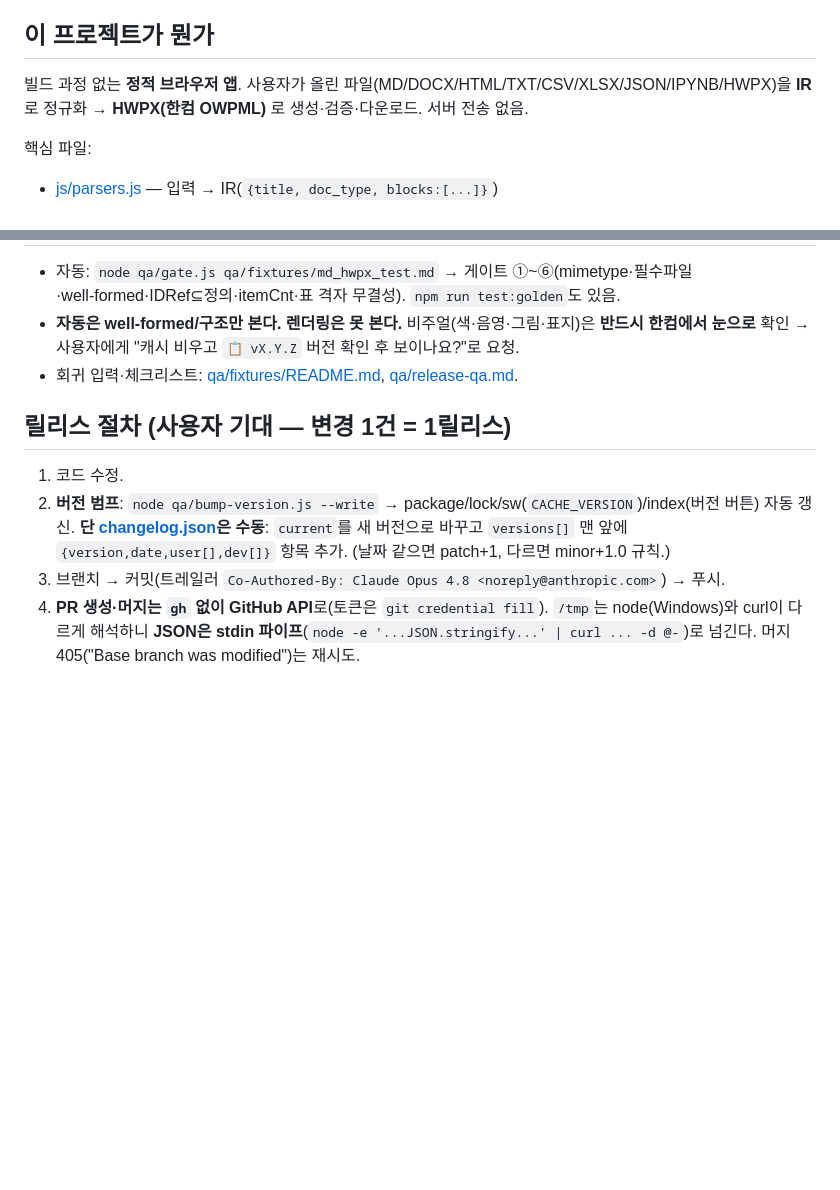
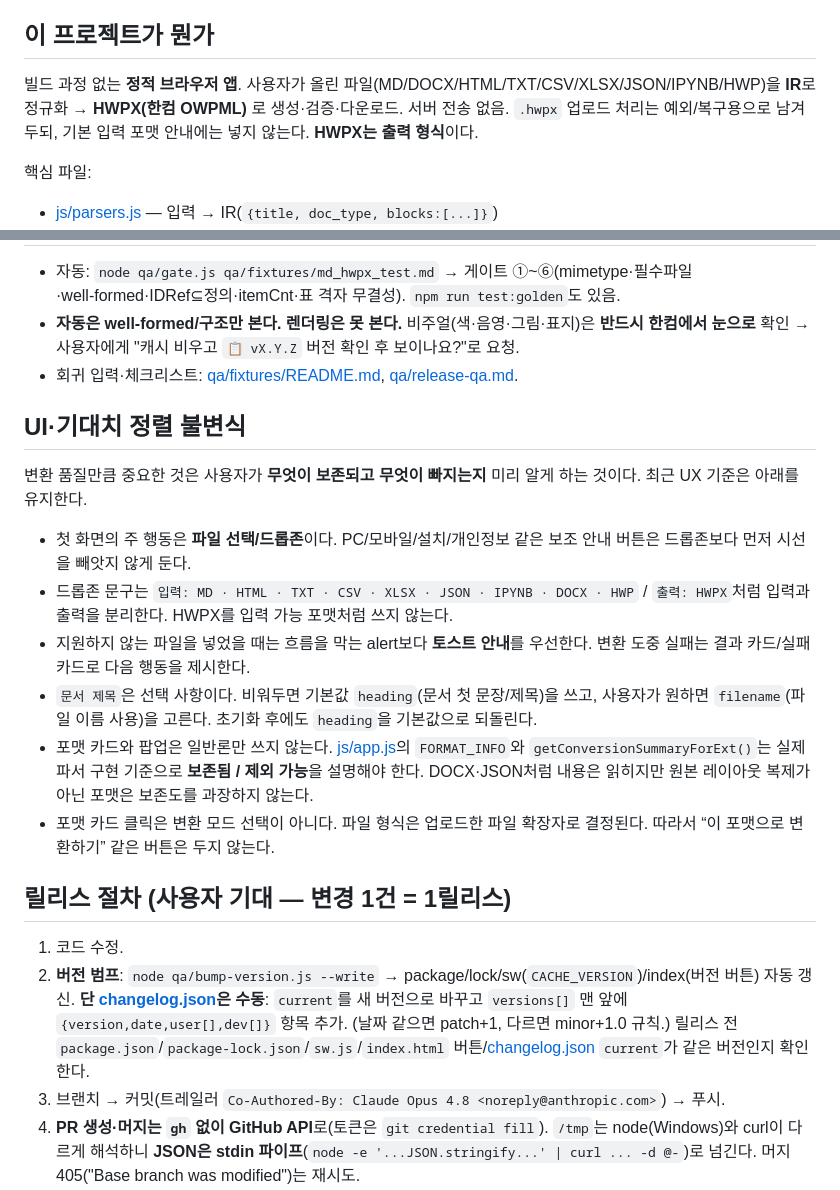
Before and after one commit to sysmetrix/To-Hwpx, a Markdown page: AGENTS.md, 2 parts joined by grey strips. Rendered like a GitHub page; blank space fills up the shorter version.

Commit message:
docs: capture current UX invariants in AGENTS

```diff
--- a/AGENTS.md
+++ b/AGENTS.md
@@ -5,7 +5,7 @@
 
 ## 이 프로젝트가 뭔가
 
-빌드 과정 없는 **정적 브라우저 앱**. 사용자가 올린 파일(MD/DOCX/HTML/TXT/CSV/XLSX/JSON/IPYNB/HWPX)을 **IR**로 정규화 → **HWPX(한컴 OWPML)** 로 생성·검증·다운로드. 서버 전송 없음.
+빌드 과정 없는 **정적 브라우저 앱**. 사용자가 올린 파일(MD/DOCX/HTML/TXT/CSV/XLSX/JSON/IPYNB/HWP)을 **IR**로 정규화 → **HWPX(한컴 OWPML)** 로 생성·검증·다운로드. 서버 전송 없음. `.hwpx` 업로드 처리는 예외/복구용으로 남겨 두되, 기본 입력 포맷 안내에는 넣지 않는다. **HWPX는 출력 형식**이다.
 
 핵심 파일:
 - [js/parsers.js](js/parsers.js) — 입력 → IR(`{title, doc_type, blocks:[...]}`)
@@ -35,10 +35,21 @@
 - **자동은 well‑formed/구조만 본다. 렌더링은 못 본다.** 비주얼(색·음영·그림·표지)은 **반드시 한컴에서 눈으로** 확인 → 사용자에게 "캐시 비우고 `📋 vX.Y.Z` 버전 확인 후 보이나요?"로 요청.
 - 회귀 입력·체크리스트: [qa/fixtures/README.md](qa/fixtures/README.md), [qa/release-qa.md](qa/release-qa.md).
 
+## UI·기대치 정렬 불변식
+
+변환 품질만큼 중요한 것은 사용자가 **무엇이 보존되고 무엇이 빠지는지** 미리 알게 하는 것이다. 최근 UX 기준은 아래를 유지한다.
+
+- 첫 화면의 주 행동은 **파일 선택/드롭존**이다. PC/모바일/설치/개인정보 같은 보조 안내 버튼은 드롭존보다 먼저 시선을 빼앗지 않게 둔다.
+- 드롭존 문구는 `입력: MD · HTML · TXT · CSV · XLSX · JSON · IPYNB · DOCX · HWP` / `출력: HWPX`처럼 입력과 출력을 분리한다. HWPX를 입력 가능 포맷처럼 쓰지 않는다.
+- 지원하지 않는 파일을 넣었을 때는 흐름을 막는 alert보다 **토스트 안내**를 우선한다. 변환 도중 실패는 결과 카드/실패 카드로 다음 행동을 제시한다.
+- `문서 제목`은 선택 사항이다. 비워두면 기본값 `heading`(문서 첫 문장/제목)을 쓰고, 사용자가 원하면 `filename`(파일 이름 사용)을 고른다. 초기화 후에도 `heading`을 기본값으로 되돌린다.
+- 포맷 카드와 팝업은 일반론만 쓰지 않는다. [js/app.js](js/app.js)의 `FORMAT_INFO`와 `getConversionSummaryForExt()`는 실제 파서 구현 기준으로 **보존됨 / 제외 가능**을 설명해야 한다. DOCX·JSON처럼 내용은 읽히지만 원본 레이아웃 복제가 아닌 포맷은 보존도를 과장하지 않는다.
+- 포맷 카드 클릭은 변환 모드 선택이 아니다. 파일 형식은 업로드한 파일 확장자로 결정된다. 따라서 “이 포맷으로 변환하기” 같은 버튼은 두지 않는다.
+
 ## 릴리스 절차 (사용자 기대 — 변경 1건 = 1릴리스)
 
 1. 코드 수정.
-2. **버전 범프**: `node qa/bump-version.js --write` → package/lock/sw(`CACHE_VERSION`)/index(버전 버튼) 자동 갱신. **단 [changelog.json](changelog.json)은 수동**: `current`를 새 버전으로 바꾸고 `versions[]` 맨 앞에 `{version,date,user[],dev[]}` 항목 추가. (날짜 같으면 patch+1, 다르면 minor+1.0 규칙.)
+2. **버전 범프**: `node qa/bump-version.js --write` → package/lock/sw(`CACHE_VERSION`)/index(버전 버튼) 자동 갱신. **단 [changelog.json](changelog.json)은 수동**: `current`를 새 버전으로 바꾸고 `versions[]` 맨 앞에 `{version,date,user[],dev[]}` 항목 추가. (날짜 같으면 patch+1, 다르면 minor+1.0 규칙.) 릴리스 전 `package.json`/`package-lock.json`/`sw.js`/`index.html` 버튼/[changelog.json](changelog.json) `current`가 같은 버전인지 확인한다.
 3. 브랜치 → 커밋(트레일러 `Co-Authored-By: Claude Opus 4.8 <noreply@anthropic.com>`) → 푸시.
 4. **PR 생성·머지는 `gh` 없이 GitHub API**로(토큰은 `git credential fill`). `/tmp`는 node(Windows)와 curl이 다르게 해석하니 **JSON은 stdin 파이프**(`node -e '...JSON.stringify...' | curl ... -d @-`)로 넘긴다. 머지 405("Base branch was modified")는 재시도.
 5. main 동기화 → 브랜치 정리.
```
